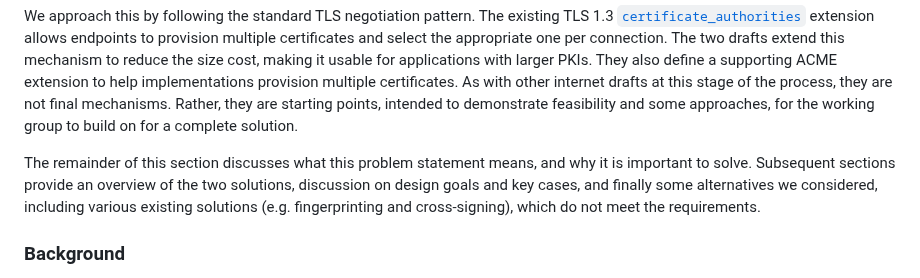
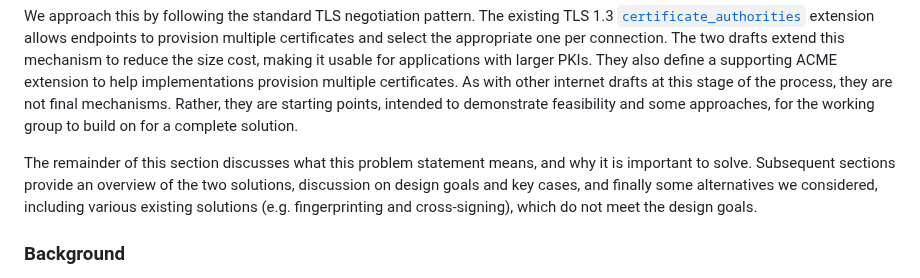
Before and after one commit to davidben/tls-trust-expressions, a Markdown page: explainer.md, the part around the change. Drawn GitHub-style.

Commit message:
Update explainer.md
Co-authored-by: Bob Beck <beck@obtuse.com>

```diff
--- a/explainer.md
+++ b/explainer.md
@@ -21,7 +21,7 @@ This avoids a conflict between service availability and user security. As authen
 
 We approach this by following the standard TLS negotiation pattern. The existing TLS 1.3 [`certificate_authorities`](https://www.rfc-editor.org/rfc/rfc8446#section-4.2.4) extension allows endpoints to provision multiple certificates and select the appropriate one per connection. The two drafts extend this mechanism to reduce the size cost, making it usable for applications with larger PKIs. They also define a supporting ACME extension to help implementations provision multiple certificates. As with other internet drafts at this stage of the process, they are not final mechanisms. Rather, they are starting points, intended to demonstrate feasibility and some approaches, for the working group to build on for a complete solution.
 
-The remainder of this section discusses what this problem statement means, and why it is important to solve. Subsequent sections provide an overview of the two solutions, discussion on design goals and key cases, and finally some alternatives we considered, including various existing solutions (e.g. fingerprinting and cross-signing), which do not meet the requirements.
+The remainder of this section discusses what this problem statement means, and why it is important to solve. Subsequent sections provide an overview of the two solutions, discussion on design goals and key cases, and finally some alternatives we considered, including various existing solutions (e.g. fingerprinting and cross-signing), which do not meet the design goals.
 
 ### Background
 
```
